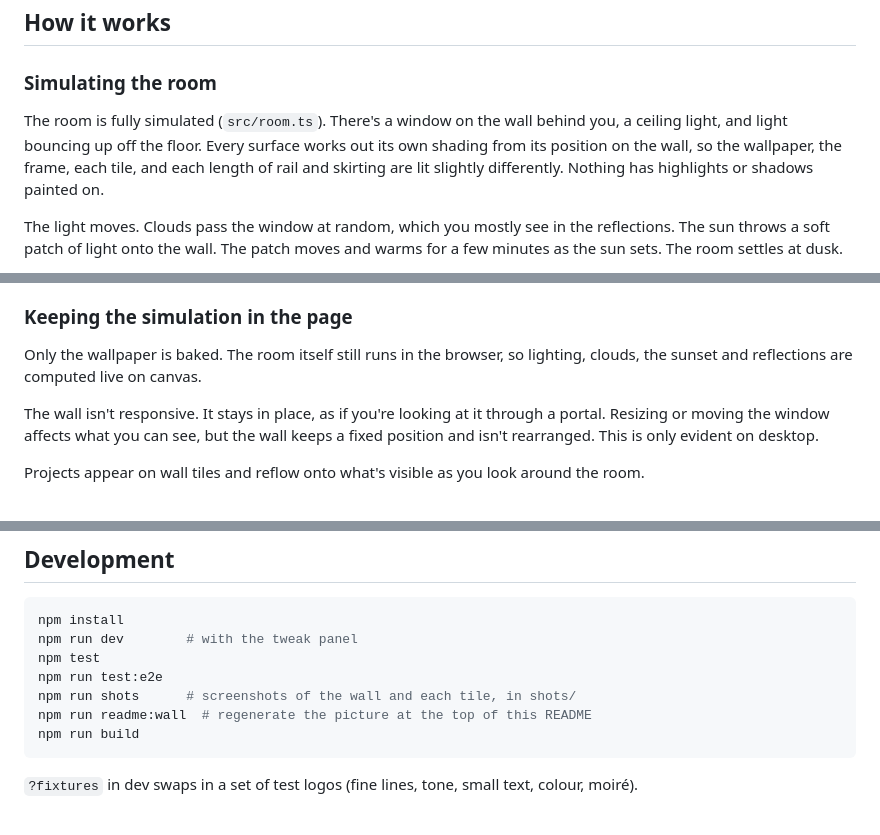
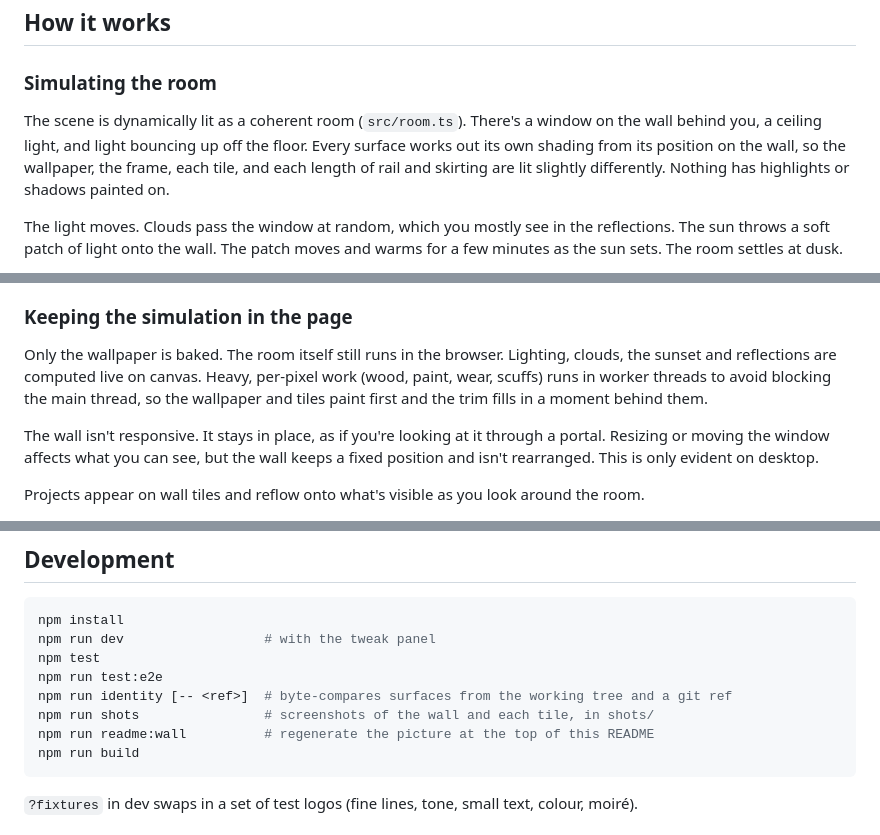
Before and after one commit to nicc/mcnoose-dot-com, a Markdown page: README.md, 3 parts joined by grey strips. GitHub-like rendering.

Commit message:
updated readme after some performance optimisations

````diff
--- a/README.md
+++ b/README.md
@@ -10,7 +10,7 @@ My portfolio site — a bathroom wall. I wanted the scene to feel alive. Most of
 
 ### Simulating the room
 
-The room is fully simulated (`src/room.ts`). There's a window on the wall behind you, a ceiling light, and light bouncing up off the floor. Every surface works out its own shading from its position on the wall, so the wallpaper, the frame, each tile, and each length of rail and skirting are lit slightly differently. Nothing has highlights or shadows painted on.
+The scene is dynamically lit as a coherent room (`src/room.ts`). There's a window on the wall behind you, a ceiling light, and light bouncing up off the floor. Every surface works out its own shading from its position on the wall, so the wallpaper, the frame, each tile, and each length of rail and skirting are lit slightly differently. Nothing has highlights or shadows painted on.
 
 The light moves. Clouds pass the window at random, which you mostly see in the reflections. The sun throws a soft patch of light onto the wall. The patch moves and warms for a few minutes as the sun sets. The room settles at dusk.
 
@@ -28,7 +28,7 @@ Every value that shapes the scene is a constant in `src/config.ts`, about 200 of
 
 ### Keeping the simulation in the page
 
-Only the wallpaper is baked. The room itself still runs in the browser, so lighting, clouds, the sunset and reflections are computed live on canvas.
+Only the wallpaper is baked. The room itself still runs in the browser. Lighting, clouds, the sunset and reflections are computed live on canvas. Heavy, per-pixel work (wood, paint, wear, scuffs) runs in worker threads to avoid blocking the main thread, so the wallpaper and tiles paint first and the trim fills in a moment behind them.
 
 The wall isn't responsive. It stays in place, as if you're looking at it through a portal. Resizing or moving the window affects what you can see, but the wall keeps a fixed position and isn't rearranged. This is only evident on desktop.
 
@@ -52,11 +52,12 @@ TypeScript and Canvas 2D, with no framework, built by Vite. Tests are Vitest for
 
 ```sh
 npm install
-npm run dev        # with the tweak panel
+npm run dev                  # with the tweak panel
 npm test
 npm run test:e2e
-npm run shots      # screenshots of the wall and each tile, in shots/
-npm run readme:wall  # regenerate the picture at the top of this README
+npm run identity [-- <ref>]  # byte-compares surfaces from the working tree and a git ref
+npm run shots                # screenshots of the wall and each tile, in shots/
+npm run readme:wall          # regenerate the picture at the top of this README
 npm run build
 ```
 
````
